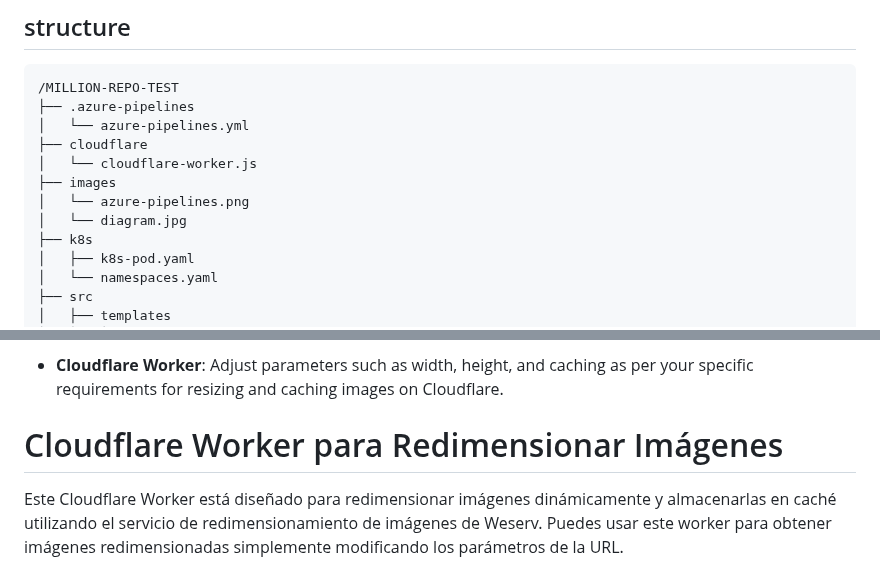
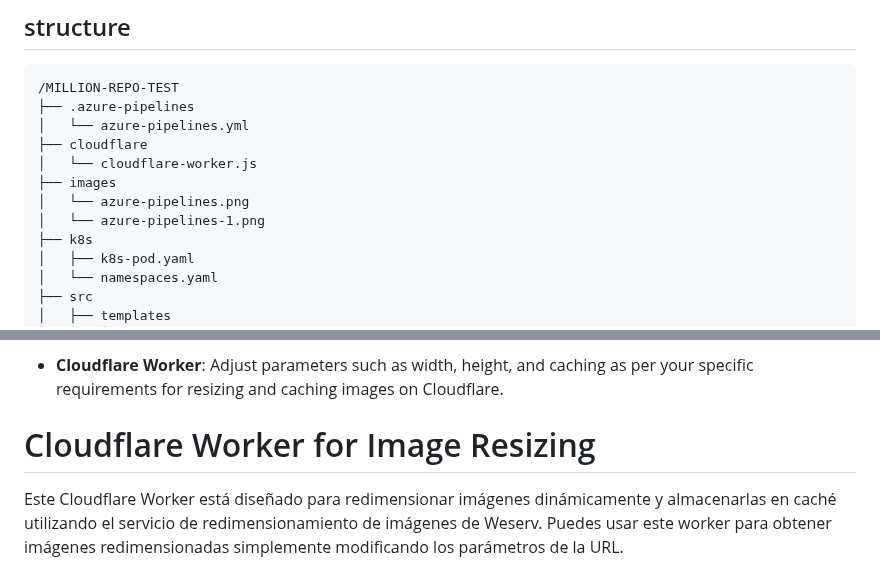
Before and after one commit to Jguzmanr07/million-repo-test, a Markdown page: README.md, 2 parts joined by grey strips. GitHub-like rendering.

```diff
--- a/README.md
+++ b/README.md
@@ -10,7 +10,7 @@
 │   └── cloudflare-worker.js
 ├── images
 │   └── azure-pipelines.png
-│   └── diagram.jpg
+│   └── azure-pipelines-1.png
 ├── k8s
 │   ├── k8s-pod.yaml
 │   └── namespaces.yaml
@@ -52,7 +62,8 @@
 
 - **Cloudflare Worker**: Adjust parameters such as width, height, and caching as per your specific requirements for resizing and caching images on Cloudflare.
 
-# Cloudflare Worker para Redimensionar Imágenes
+# Cloudflare Worker for Image Resizing
+
 
 Este Cloudflare Worker está diseñado para redimensionar imágenes dinámicamente y almacenarlas en caché utilizando el servicio de redimensionamiento de imágenes de Weserv. Puedes usar este worker para obtener imágenes redimensionadas simplemente modificando los parámetros de la URL.
 
```
Also changed, not shown: other parts of README.md (+18 -0 lines).
